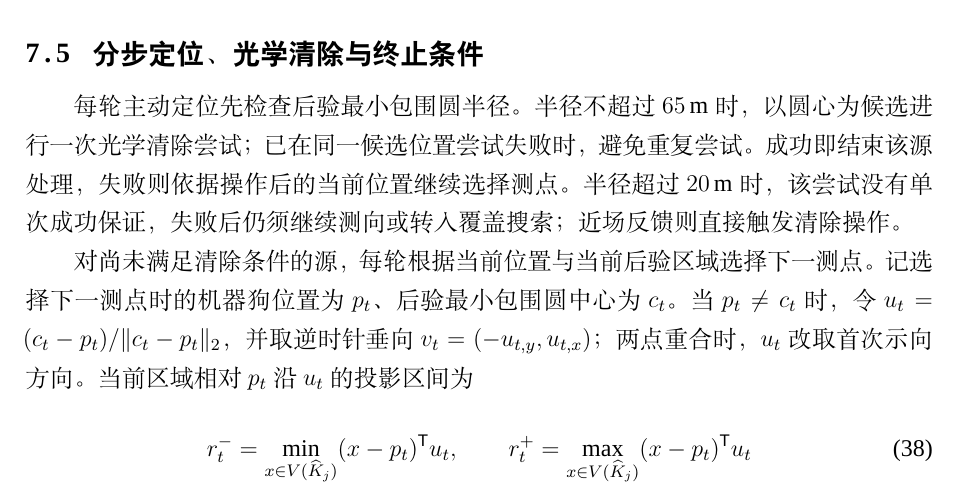
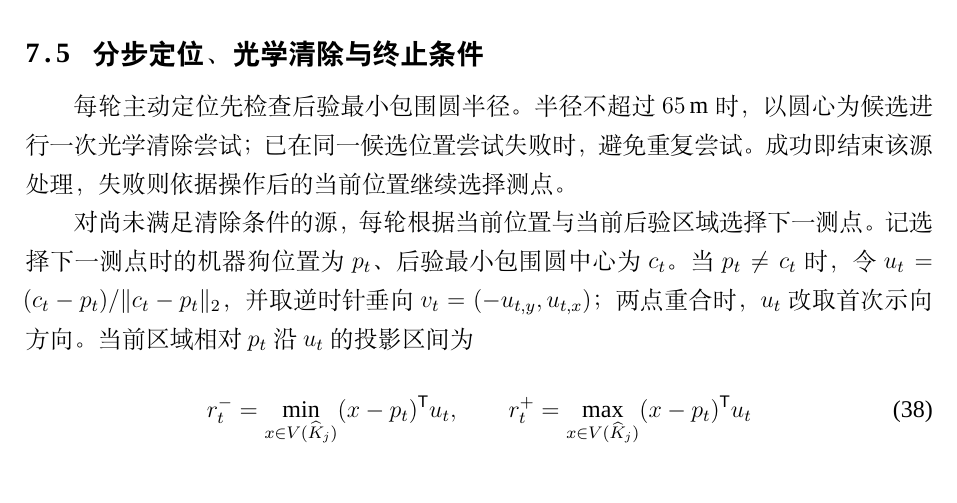
Before and after one commit to Michael20070814/-LaTeX, a LaTeX thesis (example.tex): part of page 19 of 33, cut so that both start at the same text. Compiled offline with XeLaTeX; a missing font is replaced by an installed copy or a similar font.

Commit message:
Updates from Overleaf

```diff
--- a/example.tex
+++ b/example.tex
@@ -625,7 +624,7 @@ $\|g_j-s^-\|_2>R_j\geq1000$，因而可以排除该点附近的开圆盘。为
 若没有后续任务，则删除目标函数的第二项；若独占单元为空，则保留原站位。采用序列二次规划求解后，先复核独占单元全部顶点到新站的距离不超过 $999.99\,\mathrm m$，再重新计算新站的完整覆盖集合。只有该集合与其余已选站覆盖集合的并集仍包含全部 $\mathcal U$ 时，才采纳新站位，否则使用原扫描站。这样允许已由其他站承担的重叠单元改变归属，同时保持所有剩余连续单元的联合覆盖。站位调整完成后再执行上述多起点路线比较。
 
 \subsection{分步定位、光学清除与终止条件}
-每轮主动定位先检查后验最小包围圆半径。半径不超过 $65\,\mathrm m$ 时，以圆心为候选进行一次光学清除尝试；已在同一候选位置尝试失败时，避免重复尝试。成功即结束该源处理，失败则依据操作后的当前位置继续选择测点。半径超过 $20\,\mathrm m$ 时，该尝试没有单次成功保证，失败后仍须继续测向或转入覆盖搜索；近场反馈则直接触发清除操作。
+每轮主动定位先检查后验最小包围圆半径。半径不超过 $65\,\mathrm m$ 时，以圆心为候选进行一次光学清除尝试；已在同一候选位置尝试失败时，避免重复尝试。成功即结束该源处理，失败则依据操作后的当前位置继续选择测点。
 
 对尚未满足清除条件的源，每轮根据当前位置与当前后验区域选择下一测点。记选择下一测点时的机器狗位置为 $p_t$、后验最小包围圆中心为 $c_t$。当 $p_t\ne c_t$ 时，令 $u_t=(c_t-p_t)/\|c_t-p_t\|_2$，并取逆时针垂向 $v_t=(-u_{t,y},u_{t,x})$；两点重合时，$u_t$ 改取首次示向方向。当前区域相对 $p_t$ 沿 $u_t$ 的投影区间为
 \begin{equation}
```
Also changed, not shown: example.tex (1 more changed lines).
